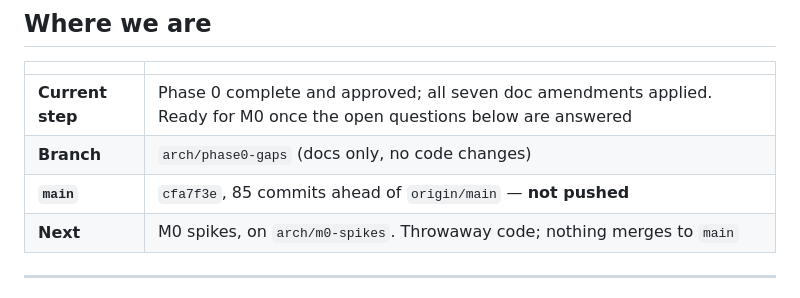
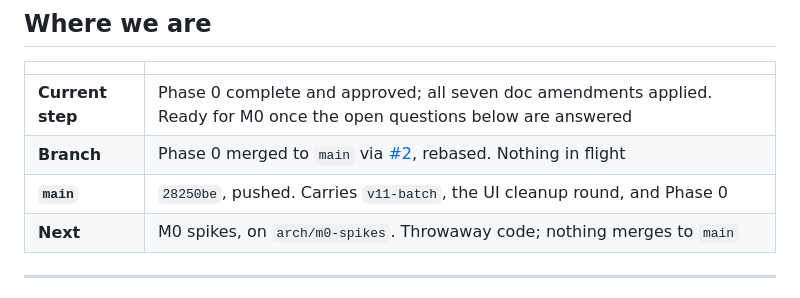
Before and after one commit to EAustine/Bookflow, a Markdown page: docs/ARCHITECTURE_LOG.md, the part around the change. GitHub-like rendering.

Commit message:
docs: the migration log said Phase 0 was still in flight
Two lines in the "Where we are" table pointed at a branch that is
now merged and at a main that is now pushed. The file exists so a
cold session can resume accurately, so stale status in it is the
one kind of error that actually costs something.

Co-Authored-By: Claude Opus 5 <noreply@anthropic.com>

```diff
--- a/docs/ARCHITECTURE_LOG.md
+++ b/docs/ARCHITECTURE_LOG.md
@@ -12,8 +12,8 @@ Target: `docs/ARCHITECTURE.md` · Distance to it: `docs/ARCHITECTURE_GAPS.md`
 | | |
 |---|---|
 | **Current step** | Phase 0 complete and approved; all seven doc amendments applied. Ready for M0 once the open questions below are answered |
-| **Branch** | `arch/phase0-gaps` (docs only, no code changes) |
-| **`main`** | `cfa7f3e`, 85 commits ahead of `origin/main` — **not pushed** |
+| **Branch** | Phase 0 merged to `main` via [#2](https://github.com/EAustine/Bookflow/pull/2), rebased. Nothing in flight |
+| **`main`** | `28250be`, pushed. Carries `v11-batch`, the UI cleanup round, and Phase 0 |
 | **Next** | M0 spikes, on `arch/m0-spikes`. Throwaway code; nothing merges to `main` |
 
 ---
```
